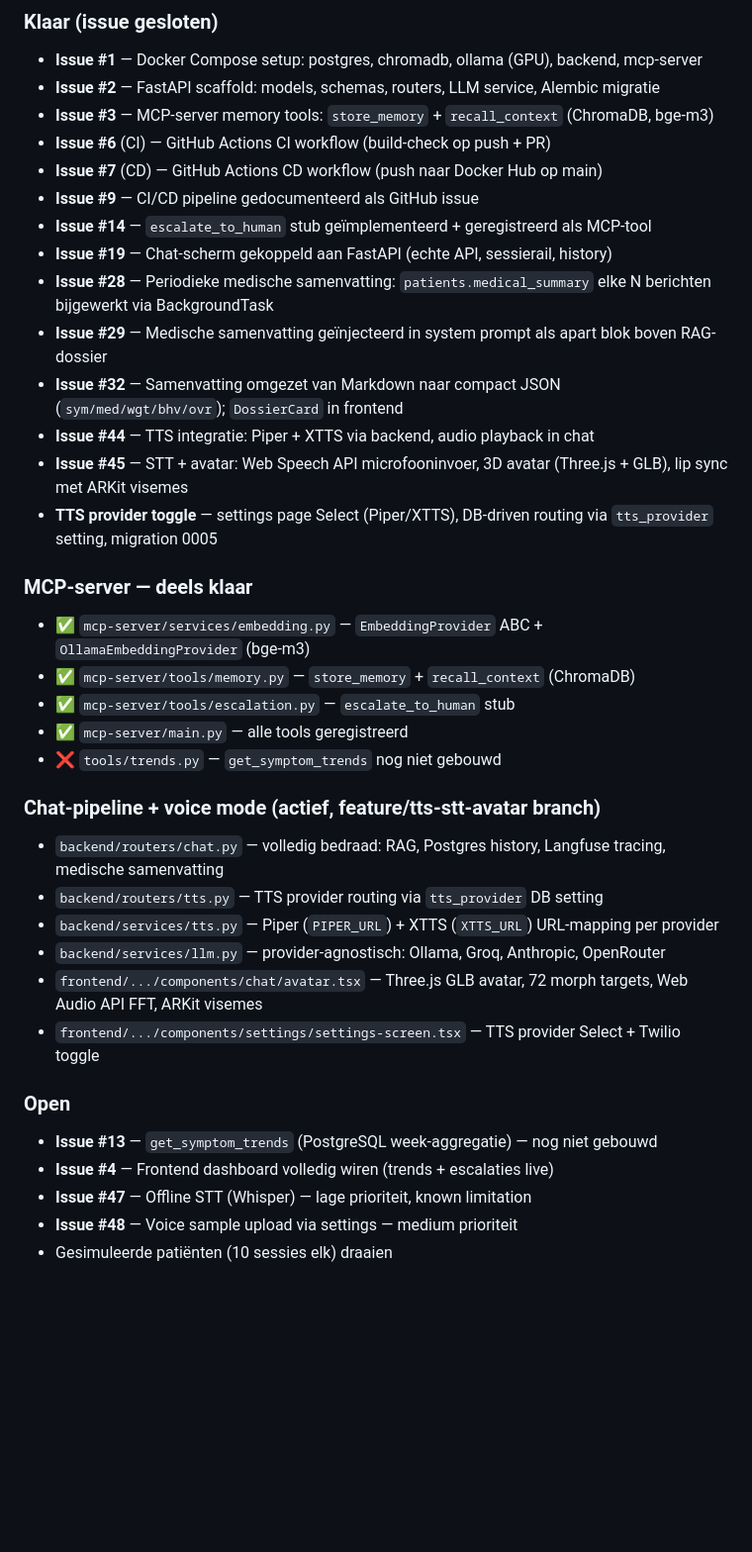
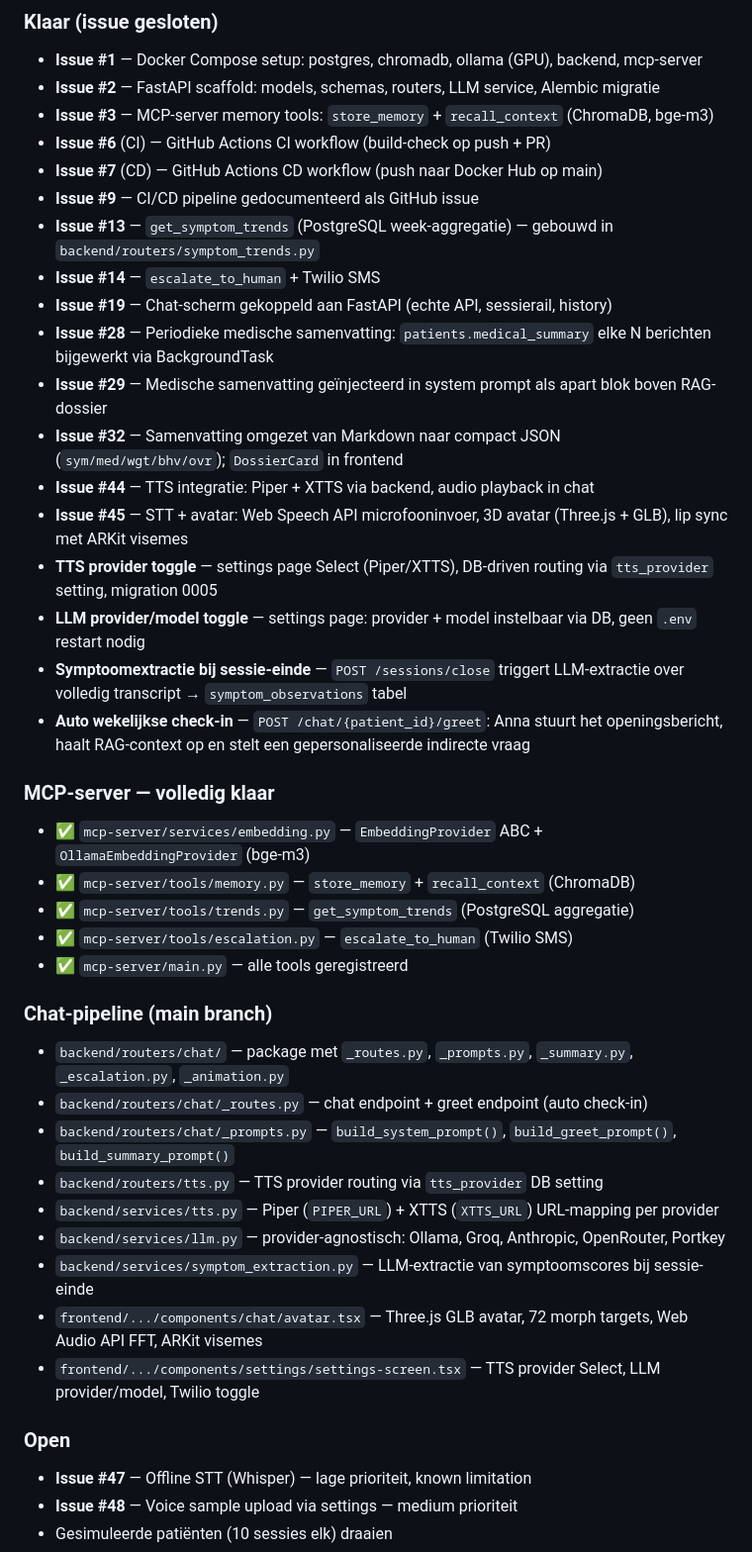
Before and after one commit to nickvanhooff/anna-remembers, a Markdown page: CLAUDE.md, the part around one of its changes. Shown at 99% size. Rendered like a GitHub page; blank space fills up the shorter version.

```diff
--- a/CLAUDE.md
+++ b/CLAUDE.md
@@ -267,7 +286,8 @@ Deze keuzes zijn al gemaakt en gedocumenteerd. Heropener ze niet tenzij ik dat v
 - **Issue #6** (CI) — GitHub Actions CI workflow (build-check op push + PR)
 - **Issue #7** (CD) — GitHub Actions CD workflow (push naar Docker Hub op main)
 - **Issue #9** — CI/CD pipeline gedocumenteerd als GitHub issue
-- **Issue #14** — `escalate_to_human` stub geïmplementeerd + geregistreerd als MCP-tool
+- **Issue #13** — `get_symptom_trends` (PostgreSQL week-aggregatie) — gebouwd in `backend/routers/symptom_trends.py`
+- **Issue #14** — `escalate_to_human` + Twilio SMS
 - **Issue #19** — Chat-scherm gekoppeld aan FastAPI (echte API, sessierail, history)
 - **Issue #28** — Periodieke medische samenvatting: `patients.medical_summary` elke N berichten bijgewerkt via BackgroundTask
 - **Issue #29** — Medische samenvatting geïnjecteerd in system prompt als apart blok boven RAG-dossier
@@ -275,25 +295,29 @@ Deze keuzes zijn al gemaakt en gedocumenteerd. Heropener ze niet tenzij ik dat v
 - **Issue #44** — TTS integratie: Piper + XTTS via backend, audio playback in chat
 - **Issue #45** — STT + avatar: Web Speech API microfooninvoer, 3D avatar (Three.js + GLB), lip sync met ARKit visemes
 - **TTS provider toggle** — settings page Select (Piper/XTTS), DB-driven routing via `tts_provider` setting, migration 0005
+- **LLM provider/model toggle** — settings page: provider + model instelbaar via DB, geen `.env` restart nodig
+- **Symptoomextractie bij sessie-einde** — `POST /sessions/close` triggert LLM-extractie over volledig transcript → `symptom_observations` tabel
+- **Auto wekelijkse check-in** — `POST /chat/{patient_id}/greet`: Anna stuurt het openingsbericht, haalt RAG-context op en stelt een gepersonaliseerde indirecte vraag
 
-### MCP-server — deels klaar
+### MCP-server — volledig klaar
 - ✅ `mcp-server/services/embedding.py` — `EmbeddingProvider` ABC + `OllamaEmbeddingProvider` (bge-m3)
 - ✅ `mcp-server/tools/memory.py` — `store_memory` + `recall_context` (ChromaDB)
-- ✅ `mcp-server/tools/escalation.py` — `escalate_to_human` stub
+- ✅ `mcp-server/tools/trends.py` — `get_symptom_trends` (PostgreSQL aggregatie)
+- ✅ `mcp-server/tools/escalation.py` — `escalate_to_human` (Twilio SMS)
 - ✅ `mcp-server/main.py` — alle tools geregistreerd
-- ❌ `tools/trends.py` — `get_symptom_trends` nog niet gebouwd
 
-### Chat-pipeline + voice mode (actief, feature/tts-stt-avatar branch)
-- `backend/routers/chat.py` — volledig bedraad: RAG, Postgres history, Langfuse tracing, medische samenvatting
+### Chat-pipeline (main branch)
+- `backend/routers/chat/` — package met `_routes.py`, `_prompts.py`, `_summary.py`, `_escalation.py`, `_animation.py`
+- `backend/routers/chat/_routes.py` — chat endpoint + greet endpoint (auto check-in)
+- `backend/routers/chat/_prompts.py` — `build_system_prompt()`, `build_greet_prompt()`, `build_summary_prompt()`
 - `backend/routers/tts.py` — TTS provider routing via `tts_provider` DB setting
 - `backend/services/tts.py` — Piper (`PIPER_URL`) + XTTS (`XTTS_URL`) URL-mapping per provider
-- `backend/services/llm.py` — provider-agnostisch: Ollama, Groq, Anthropic, OpenRouter
+- `backend/services/llm.py` — provider-agnostisch: Ollama, Groq, Anthropic, OpenRouter, Portkey
+- `backend/services/symptom_extraction.py` — LLM-extractie van symptoomscores bij sessie-einde
 - `frontend/.../components/chat/avatar.tsx` — Three.js GLB avatar, 72 morph targets, Web Audio API FFT, ARKit visemes
-- `frontend/.../components/settings/settings-screen.tsx` — TTS provider Select + Twilio toggle
+- `frontend/.../components/settings/settings-screen.tsx` — TTS provider Select, LLM provider/model, Twilio toggle
 
 ### Open
-- **Issue #13** — `get_symptom_trends` (PostgreSQL week-aggregatie) — nog niet gebouwd
-- **Issue #4** — Frontend dashboard volledig wiren (trends + escalaties live)
 - **Issue #47** — Offline STT (Whisper) — lage prioriteit, known limitation
 - **Issue #48** — Voice sample upload via settings — medium prioriteit
 - Gesimuleerde patiënten (10 sessies elk) draaien
```
Also changed, not shown: other parts of CLAUDE.md (+33 -14 lines).
